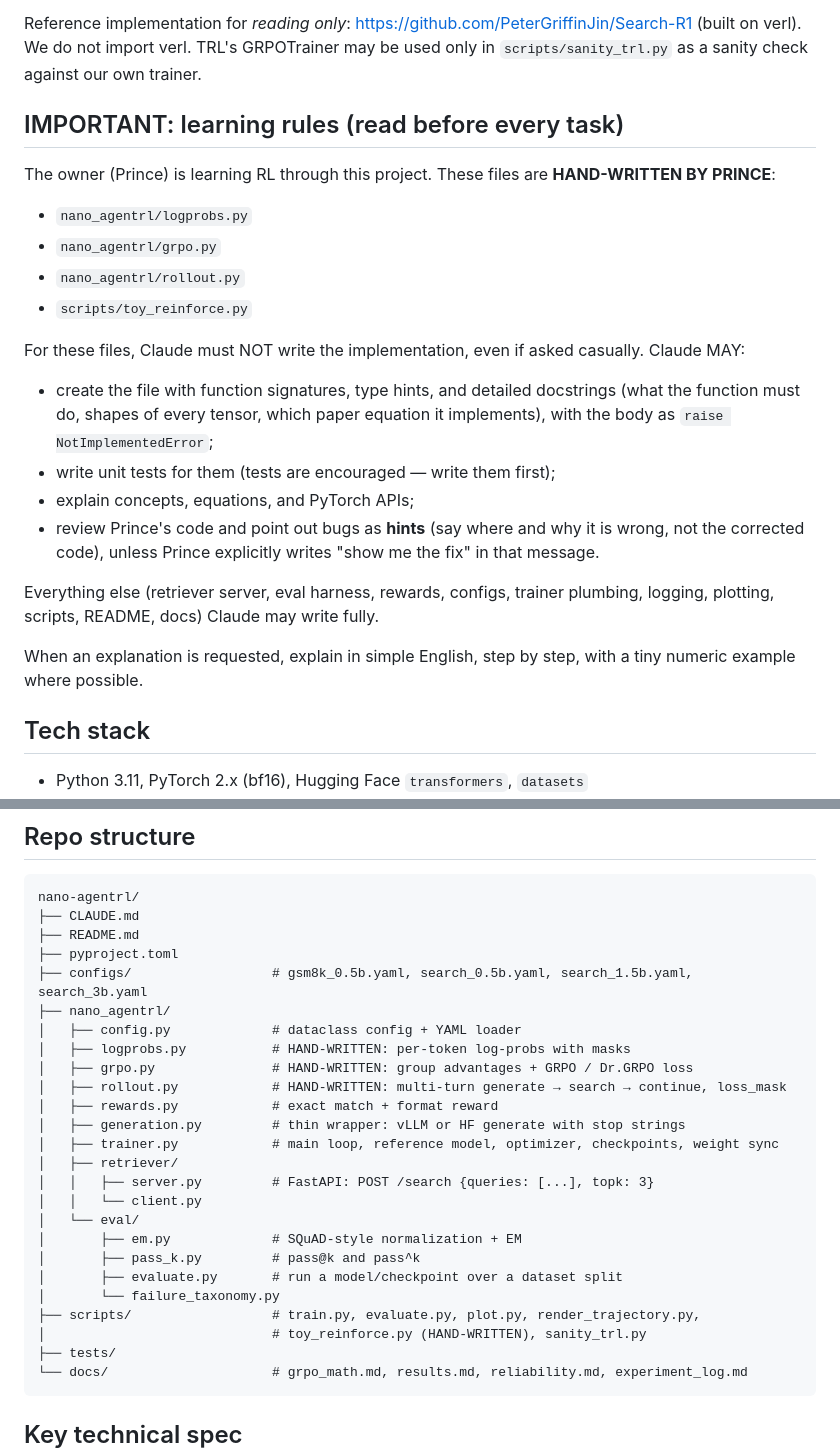
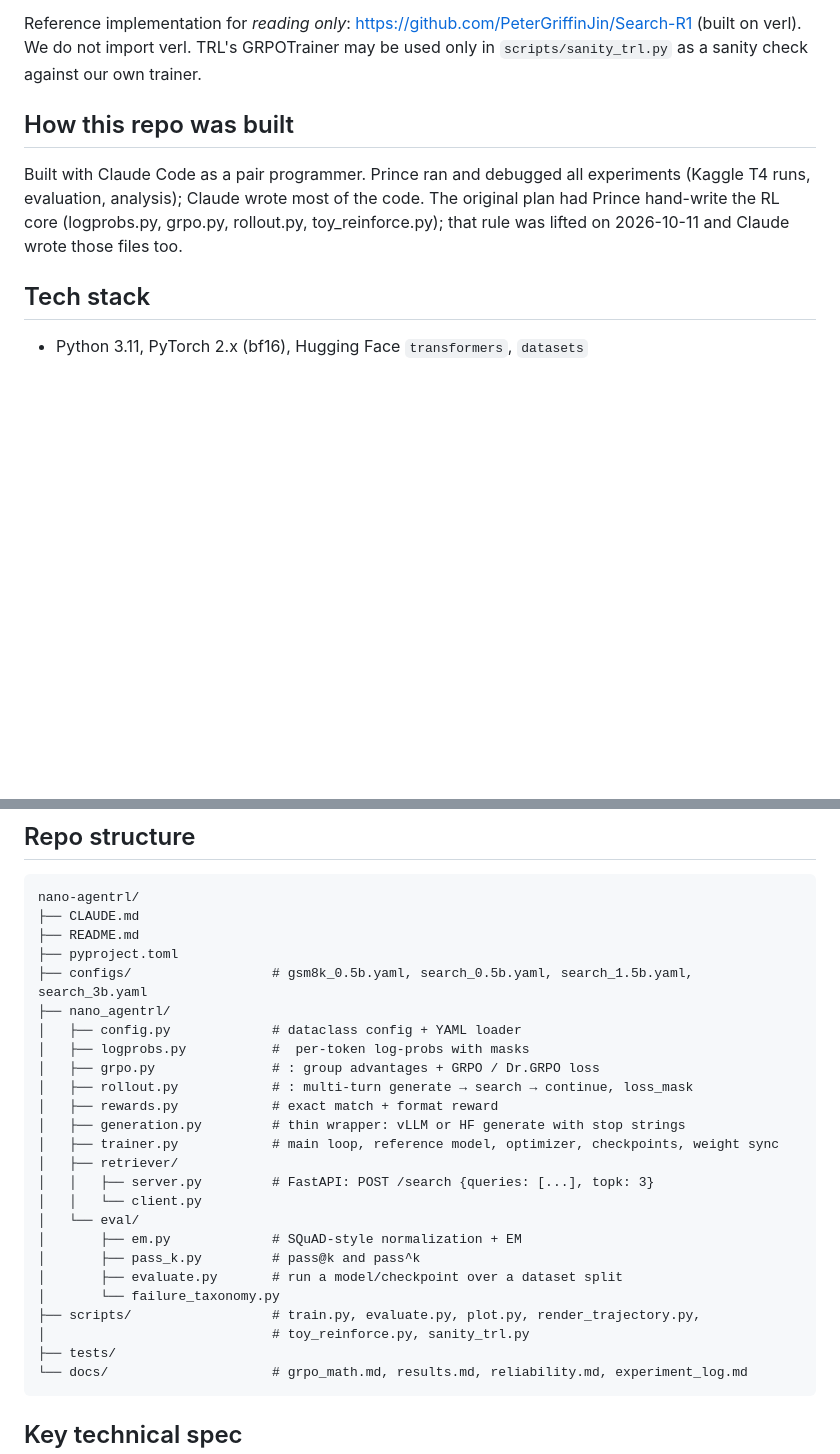
Before and after one commit to PRINCE2-AI/nano-agentrl, a Markdown page: CLAUDE.md, 2 parts joined by grey strips. Rendered like a GitHub page; blank space fills up the shorter version.

Commit message:
CLAUDE.md: describe how the repo was built
Co-Authored-By: Claude Opus 5.5 <noreply@anthropic.com>

````diff
--- a/CLAUDE.md
+++ b/CLAUDE.md
@@ -19,32 +19,14 @@ Reference implementation for *reading only*: https://github.com/PeterGriffinJin/
 (built on verl). We do not import verl. TRL's GRPOTrainer may be used only in
 `scripts/sanity_trl.py` as a sanity check against our own trainer.
 
-## IMPORTANT: learning rules (read before every task)
 
-The owner (Prince) is learning RL through this project. These files are
-**HAND-WRITTEN BY PRINCE**:
+## How this repo was built
 
-- `nano_agentrl/logprobs.py`
-- `nano_agentrl/grpo.py`
-- `nano_agentrl/rollout.py`
-- `scripts/toy_reinforce.py`
+Built with Claude Code as a pair programmer. Prince ran and debugged all experiments
+(Kaggle T4 runs, evaluation, analysis); Claude wrote most of the code. The original plan
+had Prince hand-write the RL core (logprobs.py, grpo.py, rollout.py, toy_reinforce.py);
+that rule was lifted on 2026-10-11 and Claude wrote those files too.
 
-For these files, Claude must NOT write the implementation, even if asked casually.
-Claude MAY:
-- create the file with function signatures, type hints, and detailed docstrings
-  (what the function must do, shapes of every tensor, which paper equation it
-  implements), with the body as `raise NotImplementedError`;
-- write unit tests for them (tests are encouraged — write them first);
-- explain concepts, equations, and PyTorch APIs;
-- review Prince's code and point out bugs as **hints** (say where and why it is
-  wrong, not the corrected code), unless Prince explicitly writes
-  "show me the fix" in that message.
-
-Everything else (retriever server, eval harness, rewards, configs, trainer
-plumbing, logging, plotting, scripts, README, docs) Claude may write fully.
-
-When an explanation is requested, explain in simple English, step by step,
-with a tiny numeric example where possible.
 
 ## Tech stack
 
@@ -66,9 +48,9 @@ nano-agentrl/
 ├── configs/                  # gsm8k_0.5b.yaml, search_0.5b.yaml, search_1.5b.yaml, search_3b.yaml
 ├── nano_agentrl/
 │   ├── config.py             # dataclass config + YAML loader
-│   ├── logprobs.py           # HAND-WRITTEN: per-token log-probs with masks
-│   ├── grpo.py               # HAND-WRITTEN: group advantages + GRPO / Dr.GRPO loss
-│   ├── rollout.py            # HAND-WRITTEN: multi-turn generate → search → continue, loss_mask
+│   ├── logprobs.py           #  per-token log-probs with masks
+│   ├── grpo.py               # : group advantages + GRPO / Dr.GRPO loss
+│   ├── rollout.py            # : multi-turn generate → search → continue, loss_mask
 │   ├── rewards.py            # exact match + format reward
 │   ├── generation.py         # thin wrapper: vLLM or HF generate with stop strings
 │   ├── trainer.py            # main loop, reference model, optimizer, checkpoints, weight sync
@@ -81,7 +63,7 @@ nano-agentrl/
 │       ├── evaluate.py       # run a model/checkpoint over a dataset split
 │       └── failure_taxonomy.py
 ├── scripts/                  # train.py, evaluate.py, plot.py, render_trajectory.py,
-│                             # toy_reinforce.py (HAND-WRITTEN), sanity_trl.py
+│                             # toy_reinforce.py, sanity_trl.py
 ├── tests/
 └── docs/                     # grpo_math.md, results.md, reliability.md, experiment_log.md
 ```
````
